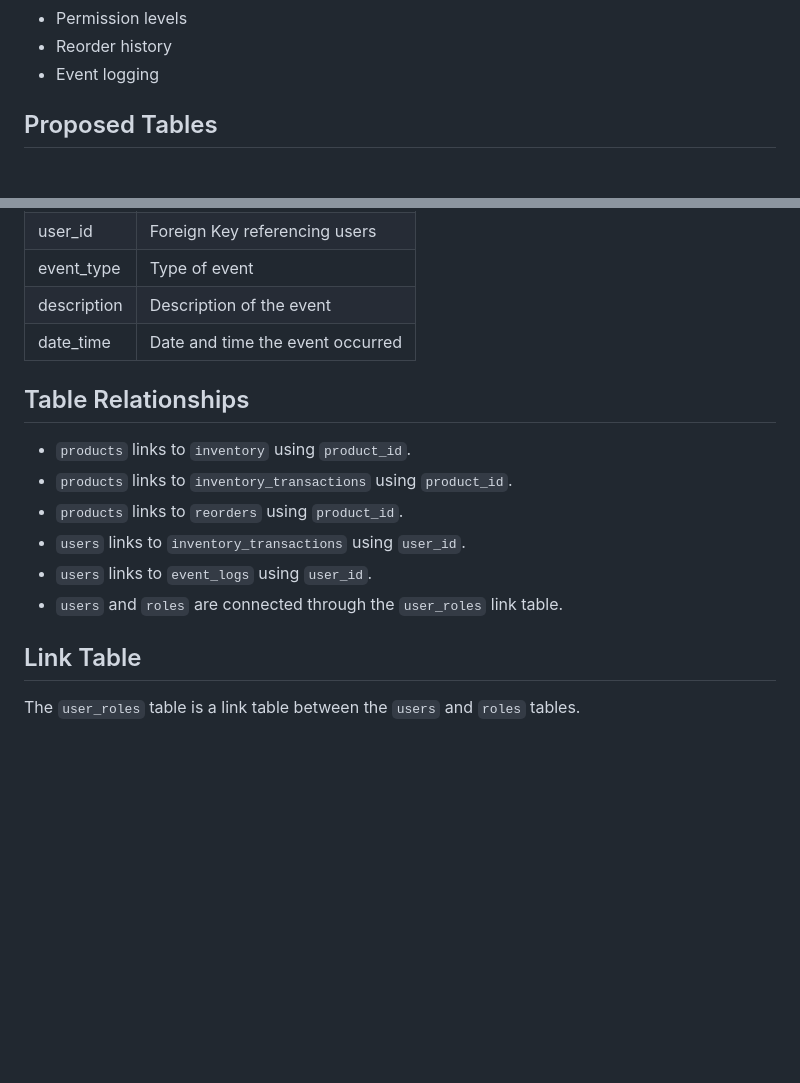
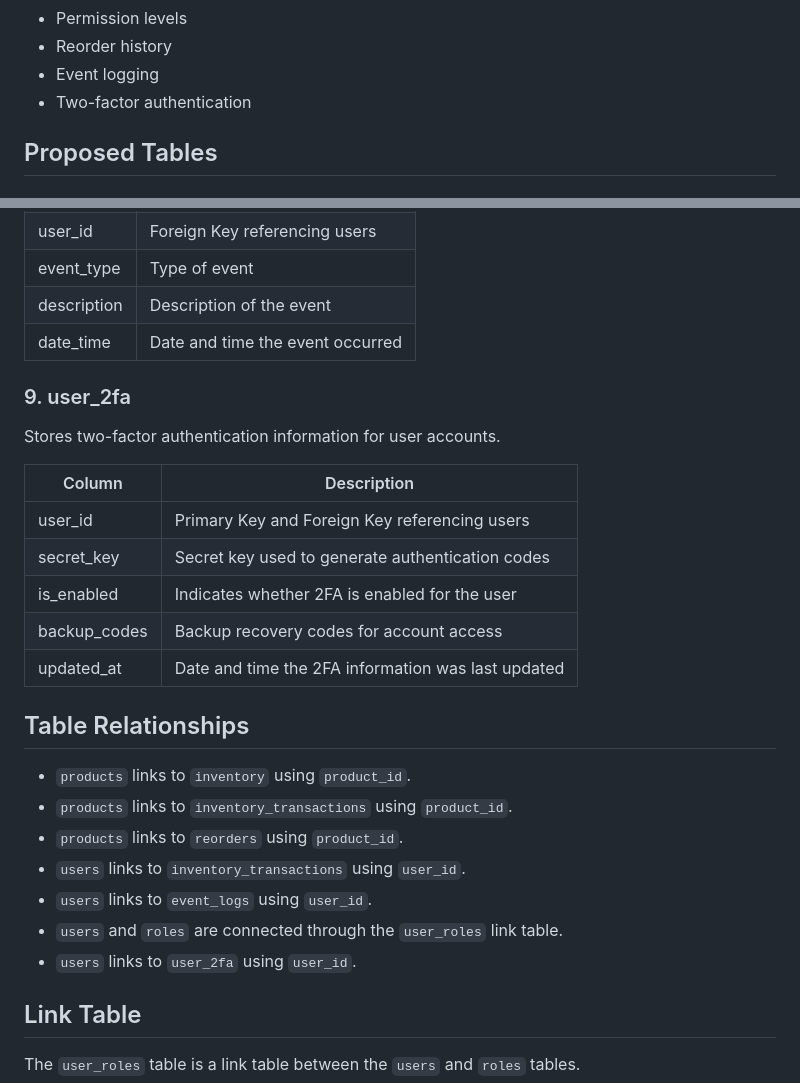
Before and after one commit to mhbuys/Inventory-Management-System, a Markdown page: docs/database_design.md, 2 parts joined by grey strips. Rendered like a GitHub page; blank space fills up the shorter version.

Commit message:
Add user_2fa table for two-factor authentication
Added user_2fa table to store two-factor authentication details and updated table relationships.

```diff
--- a/docs/database_design.md
+++ b/docs/database_design.md
@@ -13,6 +13,7 @@ The database will support:
 - Permission levels
 - Reorder history
 - Event logging
+- Two-factor authentication
 
 ## Proposed Tables
 
@@ -106,6 +107,18 @@ Records important activity in the system.
 | description | Description of the event |
 | date_time | Date and time the event occurred |
 
+### 9. user_2fa
+
+Stores two-factor authentication information for user accounts.
+
+| Column | Description |
+|---|---|
+| user_id | Primary Key and Foreign Key referencing users |
+| secret_key | Secret key used to generate authentication codes |
+| is_enabled | Indicates whether 2FA is enabled for the user |
+| backup_codes | Backup recovery codes for account access |
+| updated_at | Date and time the 2FA information was last updated |
+
 ## Table Relationships
 
 - `products` links to `inventory` using `product_id`.
@@ -114,6 +127,7 @@ Records important activity in the system.
 - `users` links to `inventory_transactions` using `user_id`.
 - `users` links to `event_logs` using `user_id`.
 - `users` and `roles` are connected through the `user_roles` link table.
+- `users` links to `user_2fa` using `user_id`.
 
 ## Link Table
 
```
